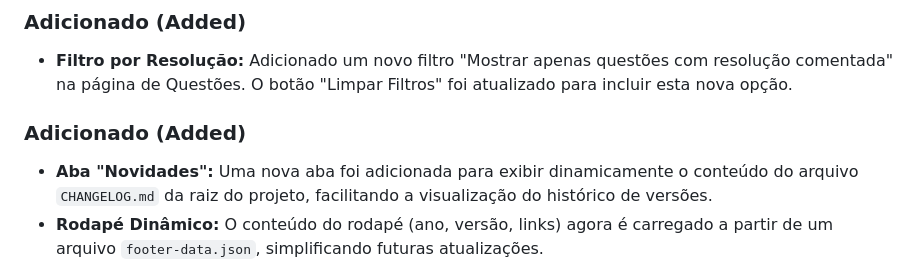
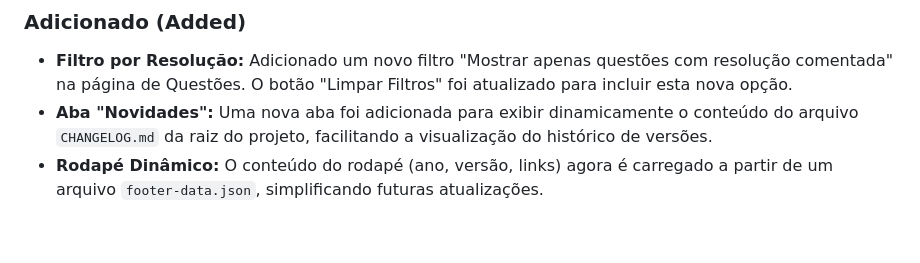
Before and after one commit to elrunix12/balanceterno, a Markdown page: CHANGELOG.md, the part around one of its changes. Drawn GitHub-style; blank space fills up the shorter version.

Commit message:
Update CHANGELOG.md with new features and changes

```diff
--- a/CHANGELOG.md
+++ b/CHANGELOG.md
@@ -7,8 +7,6 @@ O formato é baseado em [Keep a Changelog](https://keepachangelog.com/en/1.0.0/)
 
 ### Adicionado (Added)
 - **Filtro por Resolução:** Adicionado um novo filtro "Mostrar apenas questões com resolução comentada" na página de Questões. O botão "Limpar Filtros" foi atualizado para incluir esta nova opção.
-
-### Adicionado (Added)
 - **Aba "Novidades":** Uma nova aba foi adicionada para exibir dinamicamente o conteúdo do arquivo `CHANGELOG.md` da raiz do projeto, facilitando a visualização do histórico de versões.
 - **Rodapé Dinâmico:** O conteúdo do rodapé (ano, versão, links) agora é carregado a partir de um arquivo `footer-data.json`, simplificando futuras atualizações.
 - **Autor da Resolução:** Abaixo da resolução comentada de cada questão, agora existe um menu suspenso (oculto por padrão) que revela o nome do autor da resolução, se disponível no arquivo JSON.
```
Also changed, not shown: other parts of CHANGELOG.md (+0 -1 lines).
